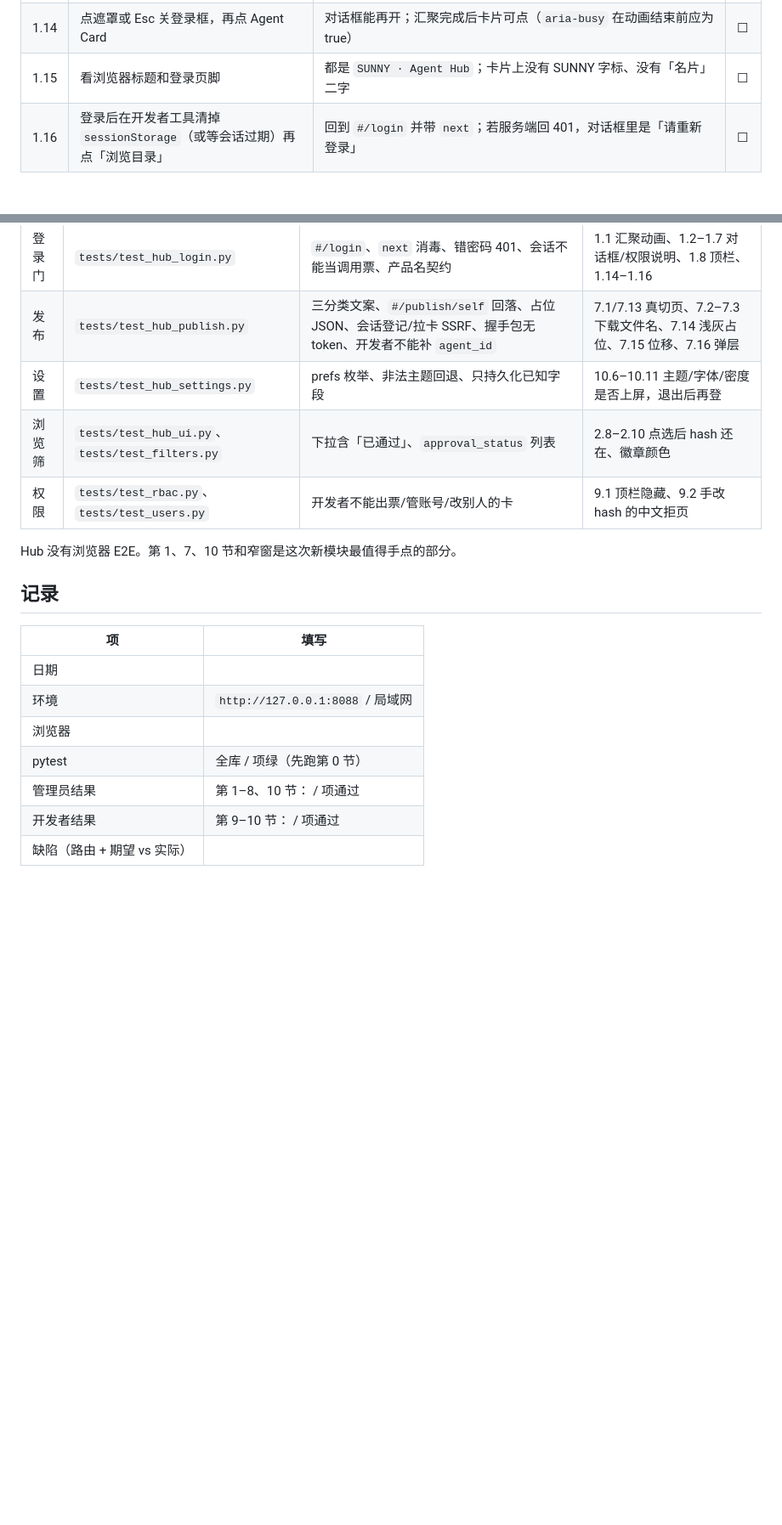
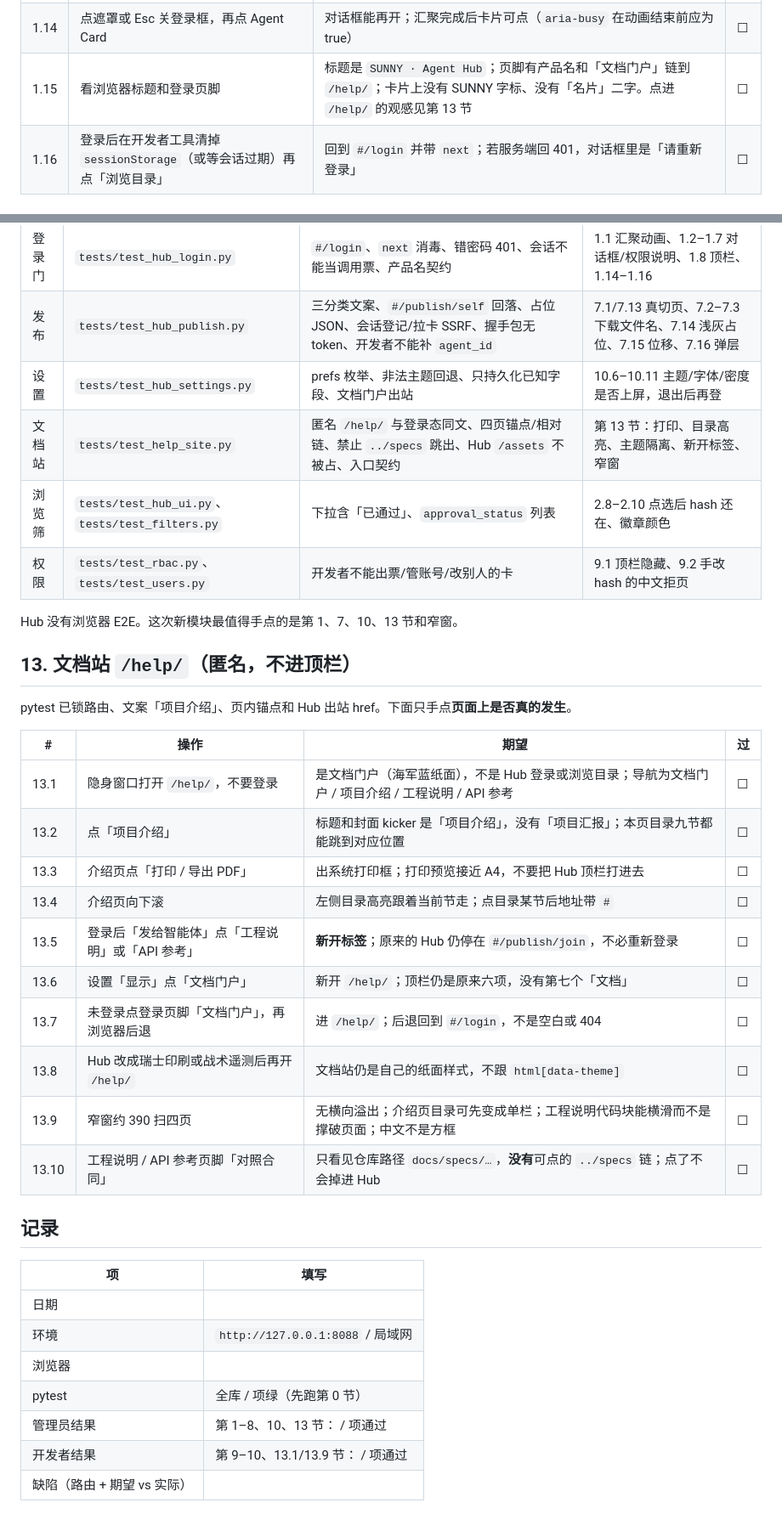
Before and after one commit to SherriZhang0408/Sunny, a Markdown page: docs/qa/hub-manual.md, 2 parts joined by grey strips. Shown at 85% size. Rendered like a GitHub page; blank space fills up the shorter version.

```diff
--- a/docs/qa/hub-manual.md
+++ b/docs/qa/hub-manual.md
@@ -59,7 +60,7 @@ python3 -m pytest -q
 | 1.12 | 无会话打开 `#/settings/theme` 或 `#/users` | 分别变成 `#/login?next=settings%2Ftheme`、`#/login?next=users`；登录后进对应页（开发者登完 `#/users` 应看到「只有管理员可以管理账号。」） | ☐   |
 | 1.13 | 无会话打开 `#/login?next=login` 或 `next=javascript:alert(1)` / `next=https://evil.example` | 地址停在 `#/login`（不要带坏 next）；登录后进 `#/explore`，不循环、不跳外站 | ☐   |
 | 1.14 | 点遮罩或 Esc 关登录框，再点 Agent Card | 对话框能再开；汇聚完成后卡片可点（`aria-busy` 在动画结束前应为 true） | ☐   |
-| 1.15 | 看浏览器标题和登录页脚 | 都是 `SUNNY · Agent Hub`；卡片上没有 SUNNY 字标、没有「名片」二字 | ☐   |
+| 1.15 | 看浏览器标题和登录页脚 | 标题是 `SUNNY · Agent Hub`；页脚有产品名和「文档门户」链到 `/help/`；卡片上没有 SUNNY 字标、没有「名片」二字。点进 `/help/` 的观感见第 13 节 | ☐   |
 | 1.16 | 登录后在开发者工具清掉 `sessionStorage`（或等会话过期）再点「浏览目录」 | 回到 `#/login` 并带 `next`；若服务端回 401，对话框里是「请重新登录」 | ☐   |
 
 
@@ -257,11 +259,30 @@ python3 -m pytest -q
 | --- | --- | --- | --- |
 | 登录门 | `tests/test_hub_login.py` | `#/login`、`next` 消毒、错密码 401、会话不能当调用票、产品名契约 | 1.1 汇聚动画、1.2–1.7 对话框/权限说明、1.8 顶栏、1.14–1.16 |
 | 发布 | `tests/test_hub_publish.py` | 三分类文案、`#/publish/self` 回落、占位 JSON、会话登记/拉卡 SSRF、握手包无 token、开发者不能补 `agent_id` | 7.1/7.13 真切页、7.2–7.3 下载文件名、7.14 浅灰占位、7.15 位移、7.16 弹层 |
-| 设置 | `tests/test_hub_settings.py` | prefs 枚举、非法主题回退、只持久化已知字段 | 10.6–10.11 主题/字体/密度是否上屏，退出后再登 |
+| 设置 | `tests/test_hub_settings.py` | prefs 枚举、非法主题回退、只持久化已知字段、文档门户出站 | 10.6–10.11 主题/字体/密度是否上屏，退出后再登 |
+| 文档站 | `tests/test_help_site.py` | 匿名 `/help/` 与登录态同文、四页锚点/相对链、禁止 `../specs` 跳出、Hub `/assets` 不被占、入口契约 | 第 13 节：打印、目录高亮、主题隔离、新开标签、窄窗 |
 | 浏览筛 | `tests/test_hub_ui.py`、`tests/test_filters.py` | 下拉含「已通过」、`approval_status` 列表 | 2.8–2.10 点选后 hash 还在、徽章颜色 |
 | 权限 | `tests/test_rbac.py`、`tests/test_users.py` | 开发者不能出票/管账号/改别人的卡 | 9.1 顶栏隐藏、9.2 手改 hash 的中文拒页 |
 
-Hub 没有浏览器 E2E。第 1、7、10 节和窄窗是这次新模块最值得手点的部分。
+Hub 没有浏览器 E2E。这次新模块最值得手点的是第 1、7、10、13 节和窄窗。
+
+## 13. 文档站 `/help/`（匿名，不进顶栏）
+
+pytest 已锁路由、文案「项目介绍」、页内锚点和 Hub 出站 href。下面只手点**页面上是否真的发生**。
+
+
+| #    | 操作 | 期望 | 过 |
+| ---- | --- | --- | --- |
+| 13.1 | 隐身窗口打开 `/help/`，不要登录 | 是文档门户（海军蓝纸面），不是 Hub 登录或浏览目录；导航为文档门户 / 项目介绍 / 工程说明 / API 参考 | ☐ |
+| 13.2 | 点「项目介绍」 | 标题和封面 kicker 是「项目介绍」，没有「项目汇报」；本页目录九节都能跳到对应位置 | ☐ |
+| 13.3 | 介绍页点「打印 / 导出 PDF」 | 出系统打印框；打印预览接近 A4，不要把 Hub 顶栏打进去 | ☐ |
+| 13.4 | 介绍页向下滚 | 左侧目录高亮跟着当前节走；点目录某节后地址带 `#` | ☐ |
+| 13.5 | 登录后「发给智能体」点「工程说明」或「API 参考」 | **新开标签**；原来的 Hub 仍停在 `#/publish/join`，不必重新登录 | ☐ |
+| 13.6 | 设置「显示」点「文档门户」 | 新开 `/help/`；顶栏仍是原来六项，没有第七个「文档」 | ☐ |
+| 13.7 | 未登录点登录页脚「文档门户」，再浏览器后退 | 进 `/help/`；后退回到 `#/login`，不是空白或 404 | ☐ |
+| 13.8 | Hub 改成瑞士印刷或战术遥测后再开 `/help/` | 文档站仍是自己的纸面样式，不跟 `html[data-theme]` | ☐ |
+| 13.9 | 窄窗约 390 扫四页 | 无横向溢出；介绍页目录可先变成单栏；工程说明代码块能横滑而不是撑破页面；中文不是方框 | ☐ |
+| 13.10 | 工程说明 / API 参考页脚「对照合同」 | 只看见仓库路径 `docs/specs/…`，**没有**可点的 `../specs` 链；点了不会掉进 Hub | ☐ |
 
 
 ## 记录
@@ -273,6 +294,6 @@ Hub 没有浏览器 E2E。第 1、7、10 节和窄窗是这次新模块最值得
 | 环境                | `http://127.0.0.1:8088` / 局域网 |
 | 浏览器               |                               |
 | pytest            | 全库 / 项绿（先跑第 0 节）              |
-| 管理员结果             | 第 1–8、10 节： / 项通过             |
-| 开发者结果             | 第 9–10 节： / 项通过               |
+| 管理员结果             | 第 1–8、10、13 节： / 项通过          |
+| 开发者结果             | 第 9–10、13.1/13.9 节： / 项通过      |
 | 缺陷（路由 + 期望 vs 实际） |                               |
```
Also changed, not shown: other parts of docs/qa/hub-manual.md (+8 -6 lines), README.md (+1 -1 lines), docs/README.md (+6 -6 lines).
